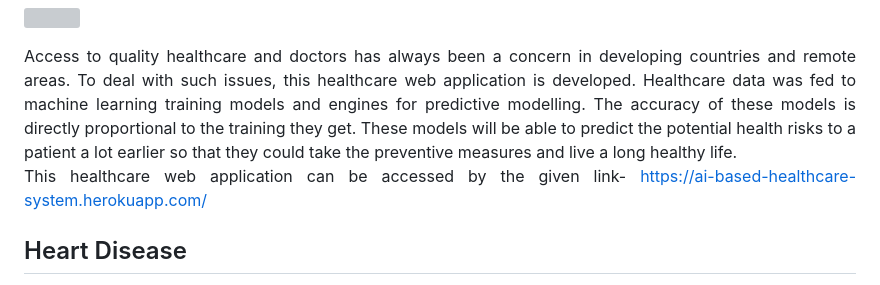
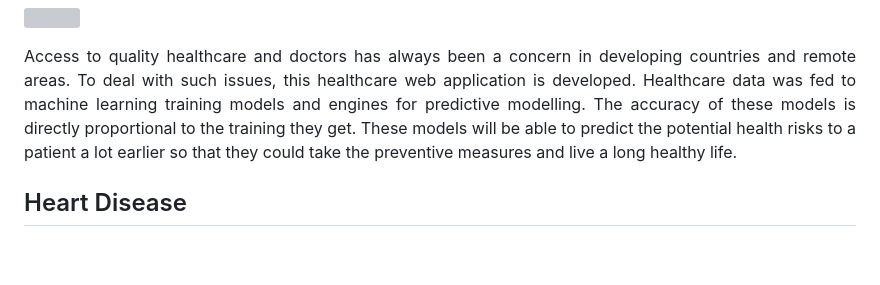
Before and after one commit to Harshita1195/Machine-Learning-based-Patient-Centric-Healthcare-System, a Markdown page: README.md, the part around the change. GitHub-like rendering; blank space fills up the shorter version; grey boxes are pictures that could not be loaded.

```diff
--- a/README.md
+++ b/README.md
@@ -4,7 +4,6 @@
 <div align="justify">
 
 Access to quality healthcare and doctors has always been a concern in developing countries and remote areas. To deal with such issues, this healthcare web application is developed. Healthcare data was fed to machine learning training models and engines for predictive modelling. The accuracy of these models is directly proportional to the training they get. These models will be able to predict the potential health risks to a patient a lot earlier so that they could take the preventive measures and live a long healthy life.<br />
-This healthcare web application can be accessed by the given link- https://ai-based-healthcare-system.herokuapp.com/
 
 ## Heart Disease
 A disease is an unnatural medical condition that negatively affects the functional state of an organism and is generally associated with certain signs of illness. As reported by World Health Organization (WHO), Heart Disease and Stroke are the world’s biggest killers and have remained the leading causes of death globally in the last 15 years. In the direction of predicting heart disease, Machine Learning can present remarkable features that simplify the identification of unseen patterns, eventually providing clinical insights that assist physicians in planning and providing care.<br />
```
